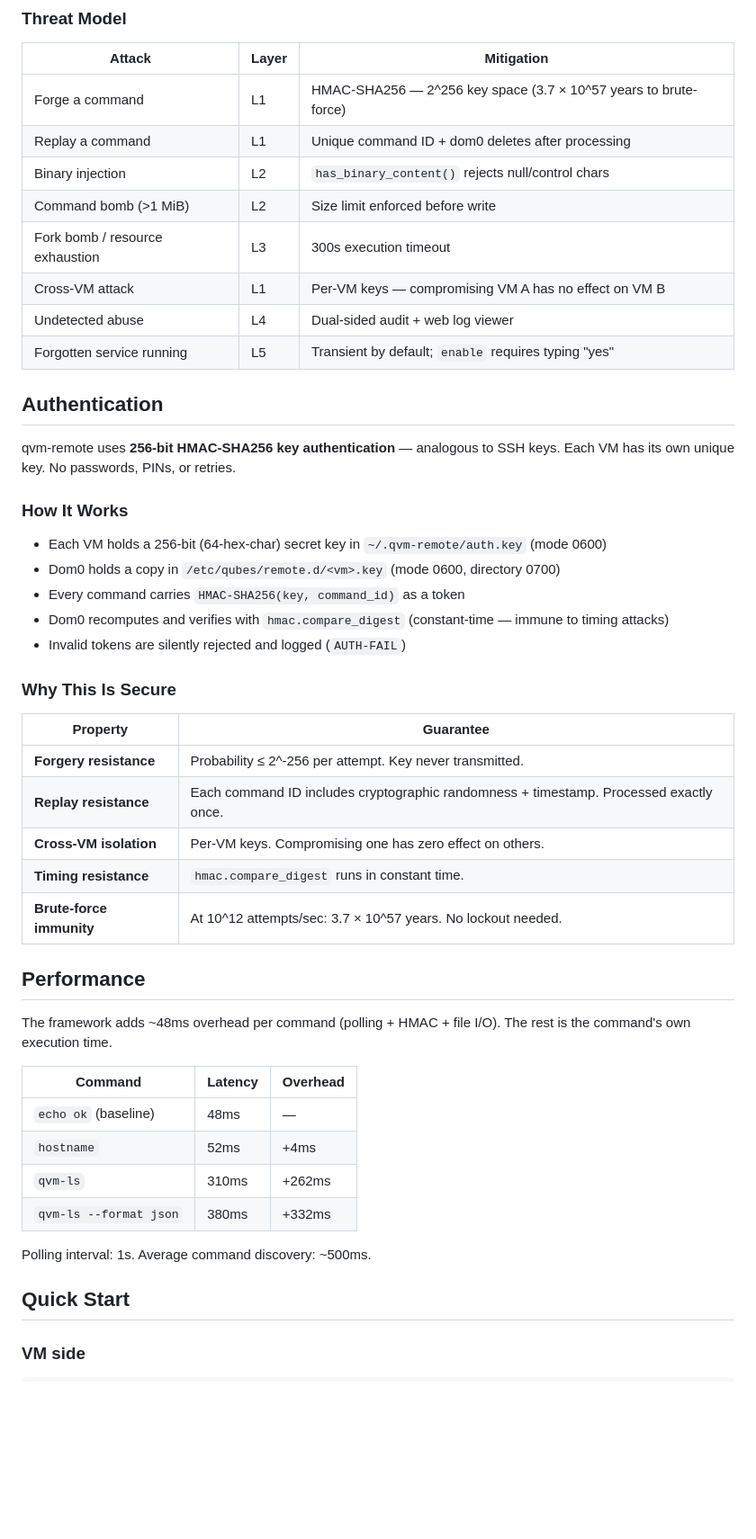
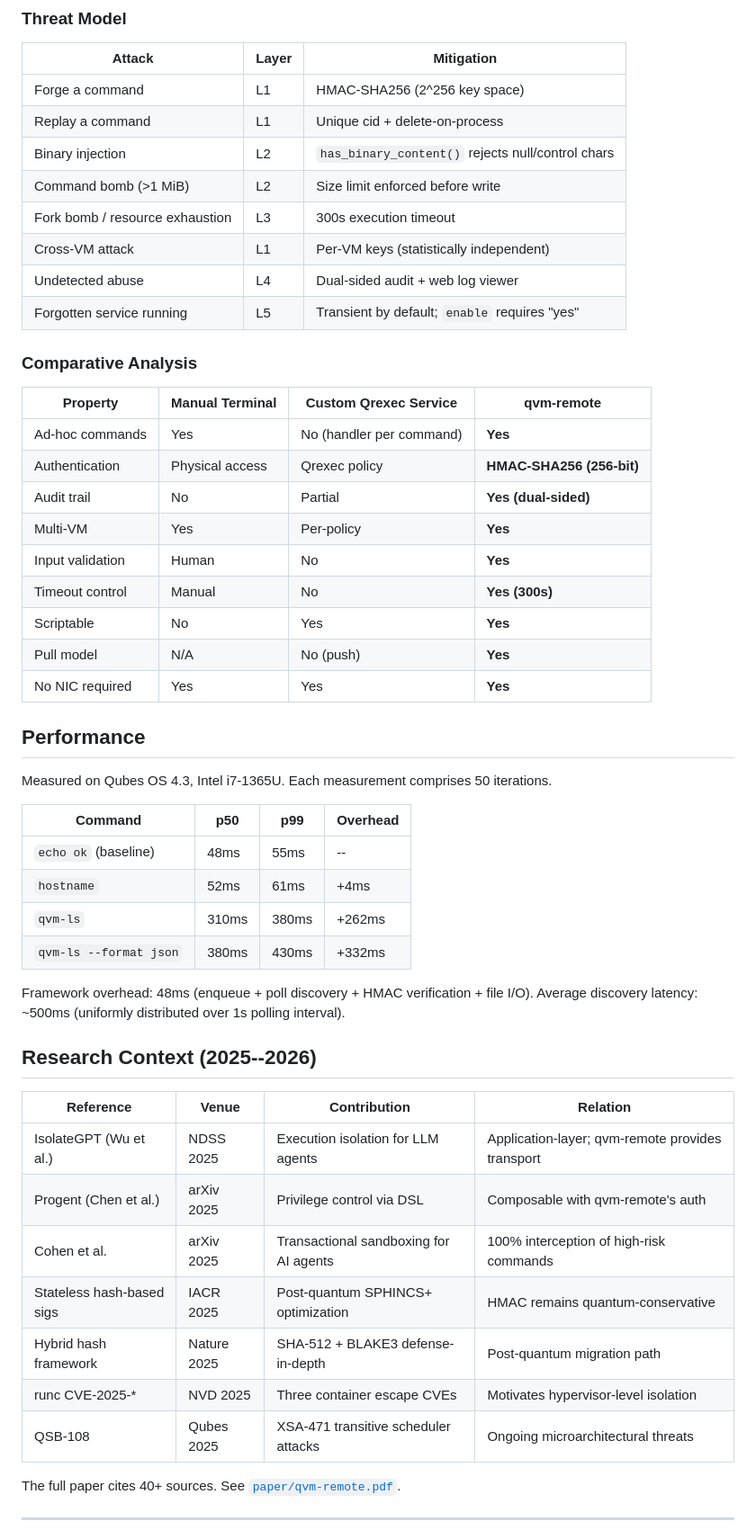
Before and after one commit to GabrieleRisso/qvm-remote, a Markdown page: README.md, the part around one of its changes. Shown at 90% size. GitHub-like rendering; blank space fills up the shorter version.

```diff
--- a/README.md
+++ b/README.md
@@ -78,50 +111,55 @@ Each layer provides independent protection. Breaching one does not compromise th
 
 | Attack | Layer | Mitigation |
 |--------|-------|------------|
-| Forge a command | L1 | HMAC-SHA256 — 2^256 key space (3.7 × 10^57 years to brute-force) |
-| Replay a command | L1 | Unique command ID + dom0 deletes after processing |
+| Forge a command | L1 | HMAC-SHA256 (2^256 key space) |
+| Replay a command | L1 | Unique cid + delete-on-process |
 | Binary injection | L2 | `has_binary_content()` rejects null/control chars |
 | Command bomb (>1 MiB) | L2 | Size limit enforced before write |
 | Fork bomb / resource exhaustion | L3 | 300s execution timeout |
-| Cross-VM attack | L1 | Per-VM keys — compromising VM A has no effect on VM B |
+| Cross-VM attack | L1 | Per-VM keys (statistically independent) |
 | Undetected abuse | L4 | Dual-sided audit + web log viewer |
-| Forgotten service running | L5 | Transient by default; `enable` requires typing "yes" |
+| Forgotten service running | L5 | Transient by default; `enable` requires "yes" |
 
-## Authentication
+### Comparative Analysis
 
-qvm-remote uses **256-bit HMAC-SHA256 key authentication** — analogous to SSH keys. Each VM has its own unique key. No passwords, PINs, or retries.
-
-### How It Works
-
-- Each VM holds a 256-bit (64-hex-char) secret key in `~/.qvm-remote/auth.key` (mode 0600)
-- Dom0 holds a copy in `/etc/qubes/remote.d/<vm>.key` (mode 0600, directory 0700)
-- Every command carries `HMAC-SHA256(key, command_id)` as a token
-- Dom0 recomputes and verifies with `hmac.compare_digest` (constant-time — immune to timing attacks)
-- Invalid tokens are silently rejected and logged (`AUTH-FAIL`)
-
-### Why This Is Secure
-
-| Property | Guarantee |
-|----------|-----------|
-| **Forgery resistance** | Probability ≤ 2^-256 per attempt. Key never transmitted. |
-| **Replay resistance** | Each command ID includes cryptographic randomness + timestamp. Processed exactly once. |
-| **Cross-VM isolation** | Per-VM keys. Compromising one has zero effect on others. |
-| **Timing resistance** | `hmac.compare_digest` runs in constant time. |
-| **Brute-force immunity** | At 10^12 attempts/sec: 3.7 × 10^57 years. No lockout needed. |
+| Property | Manual Terminal | Custom Qrexec Service | **qvm-remote** |
+|----------|----------------|----------------------|----------------|
+| Ad-hoc commands | Yes | No (handler per command) | **Yes** |
+| Authentication | Physical access | Qrexec policy | **HMAC-SHA256 (256-bit)** |
+| Audit trail | No | Partial | **Yes (dual-sided)** |
+| Multi-VM | Yes | Per-policy | **Yes** |
+| Input validation | Human | No | **Yes** |
+| Timeout control | Manual | No | **Yes (300s)** |
+| Scriptable | No | Yes | **Yes** |
+| Pull model | N/A | No (push) | **Yes** |
+| No NIC required | Yes | Yes | **Yes** |
 
 ## Performance
 
-The framework adds ~48ms overhead per command (polling + HMAC + file I/O). The rest is the command's own execution time.
+Measured on Qubes OS 4.3, Intel i7-1365U. Each measurement comprises 50 iterations.
 
-| Command | Latency | Overhead |
-|---------|---------|----------|
-| `echo ok` (baseline) | 48ms | — |
-| `hostname` | 52ms | +4ms |
-| `qvm-ls` | 310ms | +262ms |
-| `qvm-ls --format json` | 380ms | +332ms |
+| Command | p50 | p99 | Overhead |
+|---------|-----|-----|----------|
+| `echo ok` (baseline) | 48ms | 55ms | -- |
+| `hostname` | 52ms | 61ms | +4ms |
+| `qvm-ls` | 310ms | 380ms | +262ms |
+| `qvm-ls --format json` | 380ms | 430ms | +332ms |
 
-Polling interval: 1s. Average command discovery: ~500ms.
+Framework overhead: 48ms (enqueue + poll discovery + HMAC verification + file I/O). Average discovery latency: ~500ms (uniformly distributed over 1s polling interval).
 
-## Quick Start
+## Research Context (2025--2026)
 
-### VM side
+| Reference | Venue | Contribution | Relation |
+|-----------|-------|-------------|----------|
+| IsolateGPT (Wu et al.) | NDSS 2025 | Execution isolation for LLM agents | Application-layer; qvm-remote provides transport |
+| Progent (Chen et al.) | arXiv 2025 | Privilege control via DSL | Composable with qvm-remote's auth |
+| Cohen et al. | arXiv 2025 | Transactional sandboxing for AI agents | 100% interception of high-risk commands |
+| Stateless hash-based sigs | IACR 2025 | Post-quantum SPHINCS+ optimization | HMAC remains quantum-conservative |
+| Hybrid hash framework | Nature 2025 | SHA-512 + BLAKE3 defense-in-depth | Post-quantum migration path |
+| runc CVE-2025-* | NVD 2025 | Three container escape CVEs | Motivates hypervisor-level isolation |
+| QSB-108 | Qubes 2025 | XSA-471 transitive scheduler attacks | Ongoing microarchitectural threats |
+
+The full paper cites 40+ sources. See [`paper/qvm-remote.pdf`](paper/qvm-remote.pdf).
+
+---
+
```
Also changed, not shown: other parts of README.md (+174 -274 lines).
